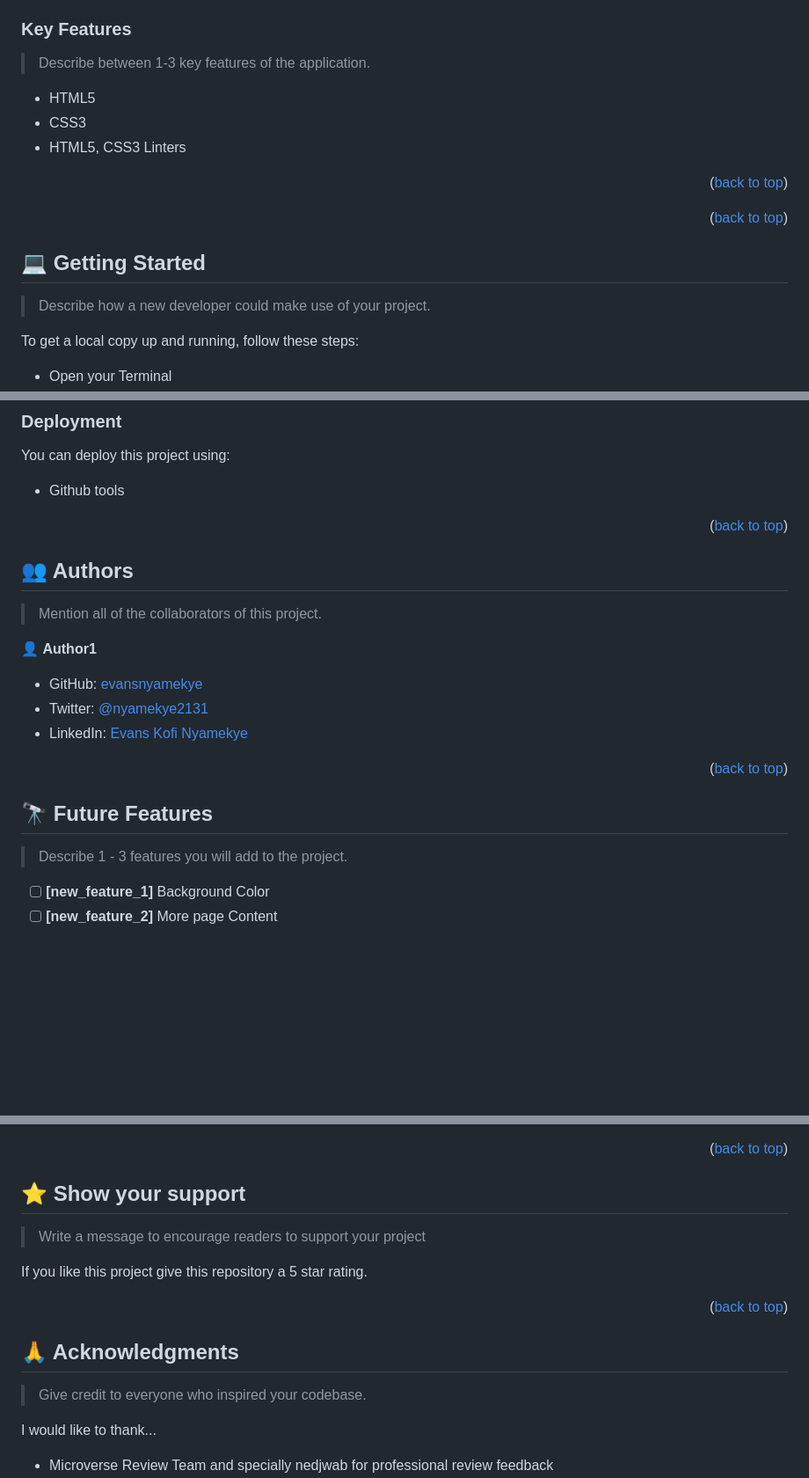
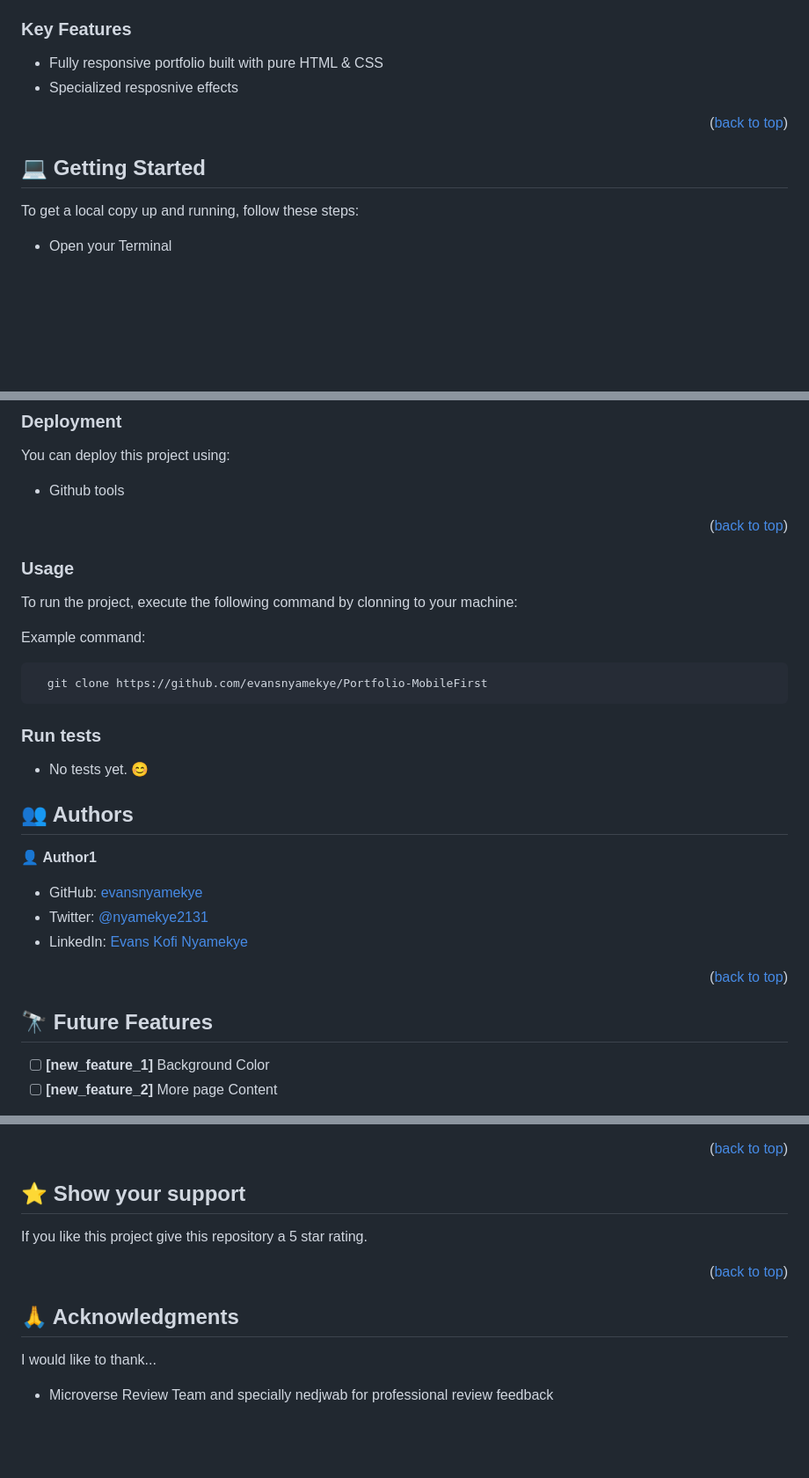
Before and after one commit to evansnyamekye/Portfolio-CompleteWebsite, a Markdown page: README.md, 3 parts joined by grey strips. Shown: that part at 88% size. GitHub-like rendering; blank space fills up the shorter version.

Commit message:
Remove section descriptions

````diff
--- a/README.md
+++ b/README.md
@@ -40,20 +48,13 @@ Experince, Education, Services, the portfolio holders works gone, contact inform
 <!-- Features -->
 
 ### Key Features <a name="key-features"></a>
-
-> Describe between 1-3 key features of the application.
-
-- HTML5
-- CSS3
-- HTML5, CSS3 Linters
-
-<p align="right">(<a href="#readme-top">back to top</a>)</p>
+- Fully responsive portfolio built with pure HTML & CSS
+- Specialized resposnive effects
 
 <p align="right">(<a href="#readme-top">back to top</a>)</p>
 
 ## 💻 Getting Started <a name="getting-started"></a>
 
-> Describe how a new developer could make use of your project.
 
 To get a local copy up and running, follow these steps:
 - Open your Terminal
@@ -102,11 +103,27 @@ You can deploy this project using:
 
 <p align="right">(<a href="#readme-top">back to top</a>)</p>
 
+
+### Usage
+
+To run the project, execute the following command by clonning to your machine:
+
+
+Example command:
+
+```sh
+  git clone https://github.com/evansnyamekye/Portfolio-MobileFirst
+```
+
+
+### Run tests
+
+- No tests yet. 😊
+
 <!-- AUTHORS -->
 
 ## 👥 Authors <a name="authors"></a>
 
-> Mention all of the collaborators of this project.
 
 👤 **Author1**
 
@@ -120,7 +137,6 @@ You can deploy this project using:
 
 ## 🔭 Future Features <a name="future-features"></a>
 
-> Describe 1 - 3 features you will add to the project.
 
 - [ ] **[new_feature_1]** Background Color
 - [ ] **[new_feature_2]** More page Content
@@ -141,8 +157,6 @@ Feel free to check the [issues page](../../issues/).
 
 ## ⭐️ Show your support <a name="support"></a>
 
-> Write a message to encourage readers to support your project
-
 If you like this project give this repository a 5 star rating.
 
 <p align="right">(<a href="#readme-top">back to top</a>)</p>
@@ -151,7 +165,6 @@ If you like this project give this repository a 5 star rating.
 
 ## 🙏 Acknowledgments <a name="acknowledgements"></a>
 
-> Give credit to everyone who inspired your codebase.
 
 I would like to thank...
 - Microverse Review Team and specially nedjwab for professional review feedback
````
Also changed, not shown: other parts of README.md (+11 -3 lines).
